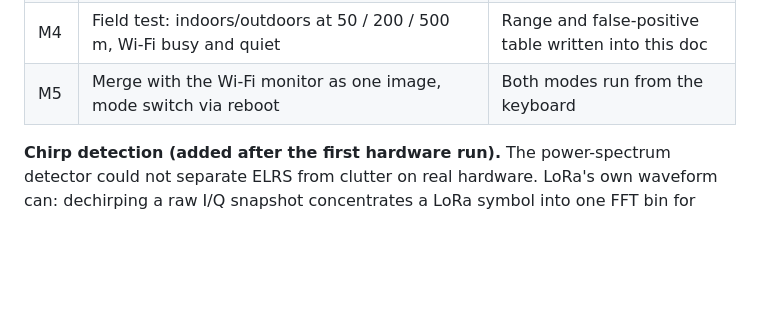
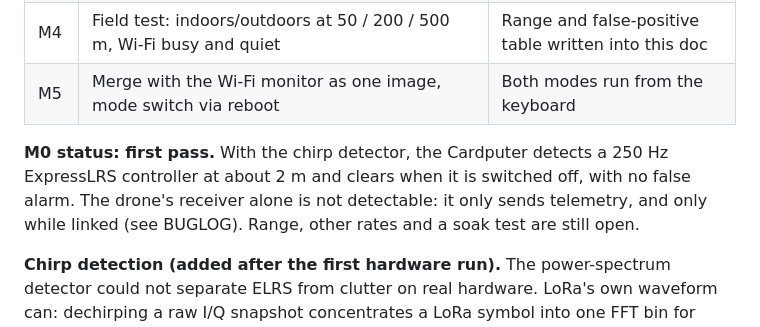
Before and after one commit to henriharmaala1-source/AI-companion-project, a Markdown page: cardputer-wids/docs/ELRS_SDR_PLAN.md, the part around the change. GitHub-like rendering; blank space fills up the shorter version.

```diff
--- a/cardputer-wids/docs/ELRS_SDR_PLAN.md
+++ b/cardputer-wids/docs/ELRS_SDR_PLAN.md
@@ -193,6 +193,12 @@ to this device.*
 | M4 | Field test: indoors/outdoors at 50 / 200 / 500 m, Wi-Fi busy and quiet | Range and false-positive table written into this doc |
 | M5 | Merge with the Wi-Fi monitor as one image, mode switch via reboot | Both modes run from the keyboard |
 
+**M0 status: first pass.** With the chirp detector, the Cardputer detects a
+250 Hz ExpressLRS controller at about 2 m and clears when it is switched
+off, with no false alarm. The drone's receiver alone is not detectable: it
+only sends telemetry, and only while linked (see BUGLOG). Range, other
+rates and a soak test are still open.
+
 **Chirp detection (added after the first hardware run).** The power-spectrum
 detector could not separate ELRS from clutter on real hardware. LoRa's own
 waveform can: dechirping a raw I/Q snapshot concentrates a LoRa symbol into
```
Also changed, not shown: cardputer-wids/BUGLOG.md (+18 -0 lines).
